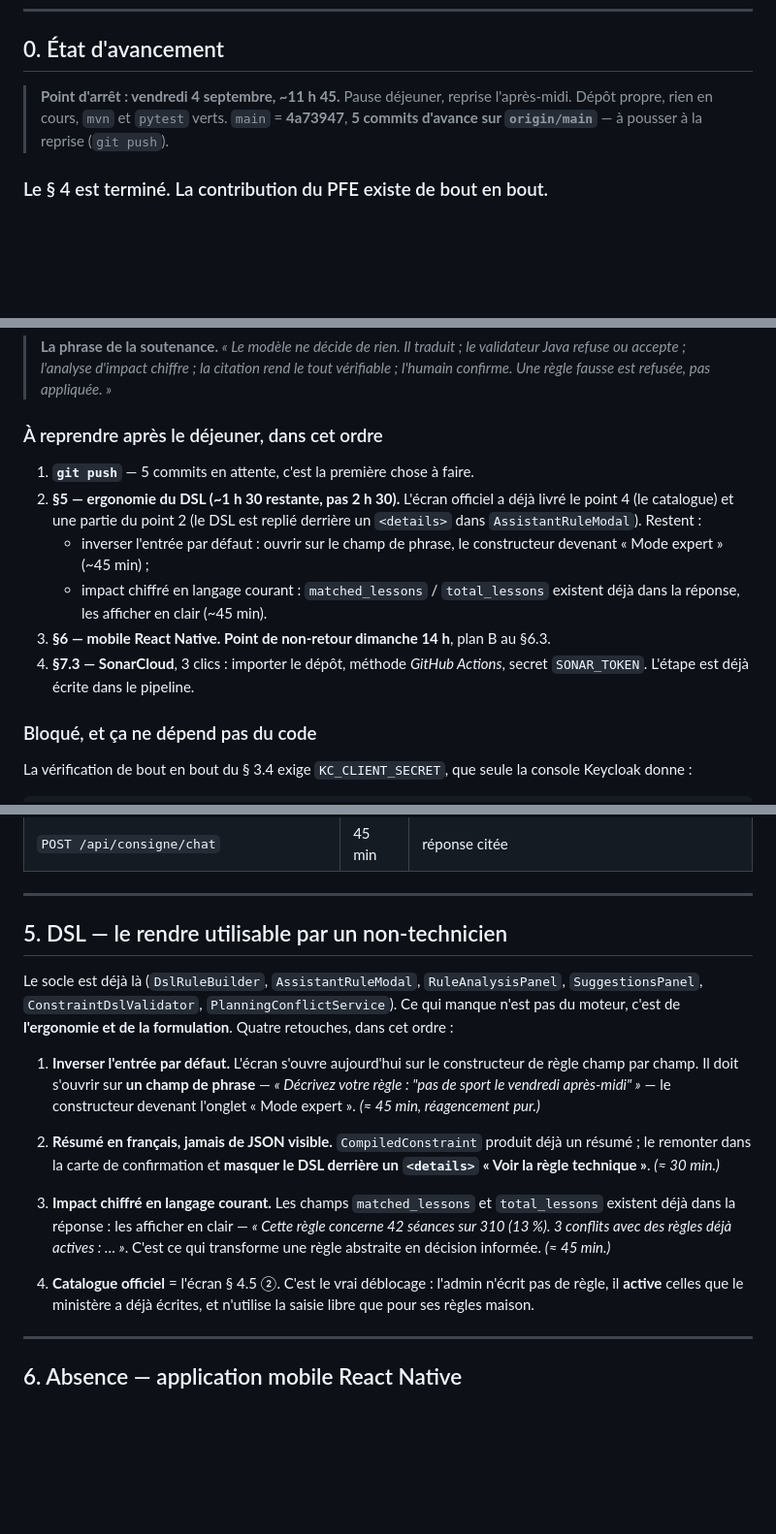
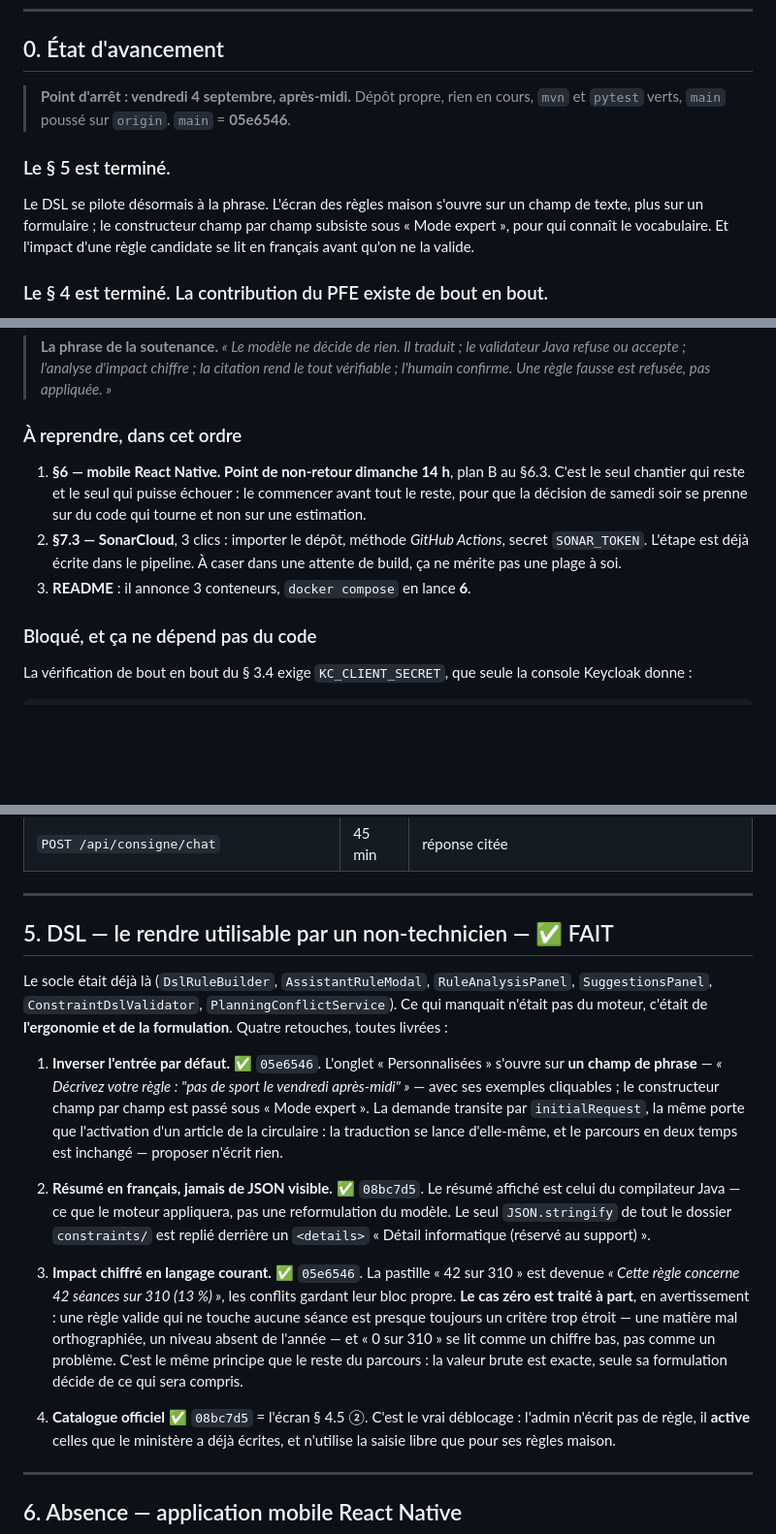
Before and after one commit to aymenkh9090/schoolSys, a Markdown page: docs/plan-recentrage-pfe.md, 3 parts joined by grey strips. Shown at 97% size. GitHub-like rendering; blank space fills up the shorter version.

Commit message:
docs: le § 5 est terminé, le mobile devient le seul chantier ouvert
Point d'arrêt, table des commits, § 5 marqué fait point par point, et
l'ordre de reprise réécrit : il ne reste que le § 6 (mobile), SonarCloud
et le README. Le calendrier du § 8 est en avance d'une journée — c'est
dit là où il pourrait induire en erreur.

Co-Authored-By: Claude Opus 5 <noreply@anthropic.com>
Claude-Session: https://claude.ai/code/session_016Bc5gUoK6JRNz17F7Cazuf

```diff
--- a/docs/plan-recentrage-pfe.md
+++ b/docs/plan-recentrage-pfe.md
@@ -14,10 +14,16 @@
 
 ## 0. État d'avancement
 
-> **Point d'arrêt : vendredi 4 septembre, ~11 h 45.** Pause déjeuner, reprise
-> l'après-midi. Dépôt propre, rien en cours, `mvn` et `pytest` verts.
-> `main` = **4a73947**, **5 commits d'avance sur `origin/main`** — à pousser
-> à la reprise (`git push`).
+> **Point d'arrêt : vendredi 4 septembre, après-midi.** Dépôt propre, rien en
+> cours, `mvn` et `pytest` verts, `main` poussé sur `origin`.
+> `main` = **05e6546**.
+
+### Le § 5 est terminé.
+
+Le DSL se pilote désormais à la phrase. L'écran des règles maison s'ouvre sur
+un champ de texte, plus sur un formulaire ; le constructeur champ par champ
+subsiste sous « Mode expert », pour qui connaît le vocabulaire. Et l'impact
+d'une règle candidate se lit en français avant qu'on ne la valide.
 
 ### Le § 4 est terminé. La contribution du PFE existe de bout en bout.
 
@@ -99,19 +106,16 @@ intuition, et chacune est consignée dans le code à l'endroit qu'elle concerne.
 > rend le tout vérifiable ; l'humain confirme. Une règle fausse est refusée, pas
 > appliquée. »*
 
-### À reprendre après le déjeuner, dans cet ordre
+### À reprendre, dans cet ordre
 
-1. **`git push`** — 5 commits en attente, c'est la première chose à faire.
-2. **§5 — ergonomie du DSL (~1 h 30 restante, pas 2 h 30).** L'écran officiel a
-   déjà livré le point 4 (le catalogue) et une partie du point 2 (le DSL est
-   replié derrière un `<details>` dans `AssistantRuleModal`). Restent :
-   - inverser l'entrée par défaut : ouvrir sur le champ de phrase, le
-     constructeur devenant « Mode expert » (~45 min) ;
-   - impact chiffré en langage courant : `matched_lessons` / `total_lessons`
-     existent déjà dans la réponse, les afficher en clair (~45 min).
-3. **§6 — mobile React Native. Point de non-retour dimanche 14 h**, plan B au §6.3.
-4. **§7.3 — SonarCloud**, 3 clics : importer le dépôt, méthode *GitHub Actions*,
-   secret `SONAR_TOKEN`. L'étape est déjà écrite dans le pipeline.
+1. **§6 — mobile React Native. Point de non-retour dimanche 14 h**, plan B au §6.3.
+   C'est le seul chantier qui reste et le seul qui puisse échouer : le commencer
+   avant tout le reste, pour que la décision de samedi soir se prenne sur du
+   code qui tourne et non sur une estimation.
+2. **§7.3 — SonarCloud**, 3 clics : importer le dépôt, méthode *GitHub Actions*,
+   secret `SONAR_TOKEN`. L'étape est déjà écrite dans le pipeline. À caser dans
+   une attente de build, ça ne mérite pas une plage à soi.
+3. **README** : il annonce 3 conteneurs, `docker compose` en lance **6**.
 
 ### Bloqué, et ça ne dépend pas du code
 
@@ -587,31 +591,37 @@ avec l'extrait et la page. Réutilise `ToolLoop`, ~40 lignes.
 
 ---
 
-## 5. DSL — le rendre utilisable par un non-technicien
+## 5. DSL — le rendre utilisable par un non-technicien — ✅ FAIT
 
-Le socle est déjà là (`DslRuleBuilder`, `AssistantRuleModal`,
+Le socle était déjà là (`DslRuleBuilder`, `AssistantRuleModal`,
 `RuleAnalysisPanel`, `SuggestionsPanel`, `ConstraintDslValidator`,
-`PlanningConflictService`). Ce qui manque n'est pas du moteur, c'est de
-**l'ergonomie et de la formulation**. Quatre retouches, dans cet ordre :
+`PlanningConflictService`). Ce qui manquait n'était pas du moteur, c'était de
+**l'ergonomie et de la formulation**. Quatre retouches, toutes livrées :
 
-1. **Inverser l'entrée par défaut.** L'écran s'ouvre aujourd'hui sur le
-   constructeur de règle champ par champ. Il doit s'ouvrir sur **un champ de
-   phrase** — *« Décrivez votre règle : "pas de sport le vendredi
-   après-midi" »* — le constructeur devenant l'onglet « Mode expert ».
-   *(≈ 45 min, réagencement pur.)*
+1. **Inverser l'entrée par défaut.** ✅ `05e6546`. L'onglet
+   « Personnalisées » s'ouvre sur **un champ de phrase** — *« Décrivez votre
+   règle : "pas de sport le vendredi après-midi" »* — avec ses exemples
+   cliquables ; le constructeur champ par champ est passé sous « Mode expert ».
+   La demande transite par `initialRequest`, la même porte que l'activation
+   d'un article de la circulaire : la traduction se lance d'elle-même, et le
+   parcours en deux temps est inchangé — proposer n'écrit rien.
 
-2. **Résumé en français, jamais de JSON visible.** `CompiledConstraint`
-   produit déjà un résumé ; le remonter dans la carte de confirmation et
-   **masquer le DSL derrière un `<details>` « Voir la règle technique »**.
-   *(≈ 30 min.)*
+2. **Résumé en français, jamais de JSON visible.** ✅ `08bc7d5`. Le résumé
+   affiché est celui du compilateur Java — ce que le moteur appliquera, pas une
+   reformulation du modèle. Le seul `JSON.stringify` de tout le dossier
+   `constraints/` est replié derrière un `<details>` « Détail informatique
+   (réservé au support) ».
 
-3. **Impact chiffré en langage courant.** Les champs `matched_lessons` et
-   `total_lessons` existent déjà dans la réponse : les afficher en clair —
-   *« Cette règle concerne 42 séances sur 310 (13 %). 3 conflits avec des
-   règles déjà actives : … »*. C'est ce qui transforme une règle abstraite en
-   décision informée. *(≈ 45 min.)*
+3. **Impact chiffré en langage courant.** ✅ `05e6546`. La pastille
+   « 42 sur 310 » est devenue *« Cette règle concerne 42 séances sur 310
+   (13 %) »*, les conflits gardant leur bloc propre. **Le cas zéro est traité à
+   part**, en avertissement : une règle valide qui ne touche aucune séance est
+   presque toujours un critère trop étroit — une matière mal orthographiée, un
+   niveau absent de l'année — et « 0 sur 310 » se lit comme un chiffre bas, pas
+   comme un problème. C'est le même principe que le reste du parcours : la
+   valeur brute est exacte, seule sa formulation décide de ce qui sera compris.
 
-4. **Catalogue officiel** = l'écran § 4.5 ②. C'est le vrai déblocage :
+4. **Catalogue officiel** ✅ `08bc7d5` = l'écran § 4.5 ②. C'est le vrai déblocage :
    l'admin n'écrit pas de règle, il **active** celles que le ministère a déjà
    écrites, et n'utilise la saisie libre que pour ses règles maison.
 
```
Also changed, not shown: other parts of docs/plan-recentrage-pfe.md (+7 -0 lines).
